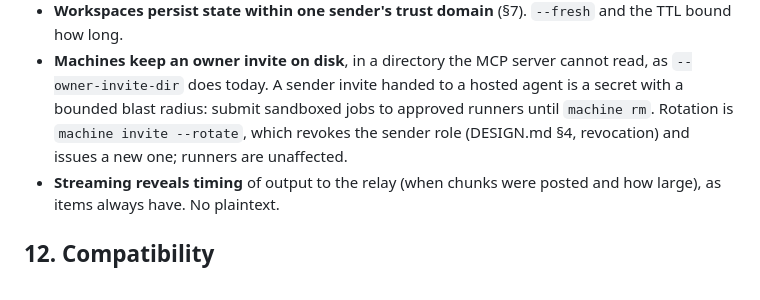
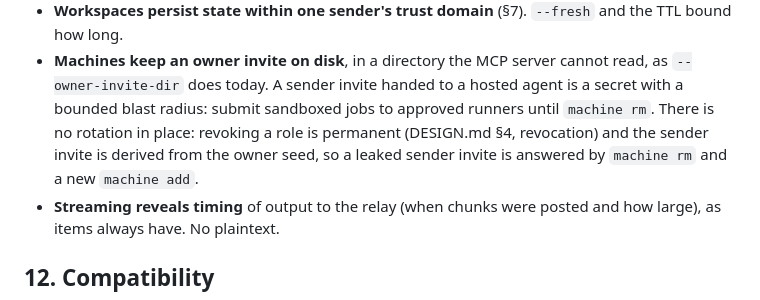
Before and after one commit to claudezss/airlock, a Markdown page: docs/design/machines.md, the part around the change. Drawn GitHub-style.

Commit message:
Design: no in-place rotation of a sender invite

```diff
--- a/docs/design/machines.md
+++ b/docs/design/machines.md
@@ -385,9 +385,10 @@ restarts, because the identity cache makes the job still "mine". Changes:
 - **Machines keep an owner invite on disk**, in a directory the MCP server
   cannot read, as `--owner-invite-dir` does today. A sender invite handed
   to a hosted agent is a secret with a bounded blast radius: submit
-  sandboxed jobs to approved runners until `machine rm`. Rotation is
-  `machine invite --rotate`, which revokes the sender role (DESIGN.md §4,
-  revocation) and issues a new one; runners are unaffected.
+  sandboxed jobs to approved runners until `machine rm`. There is no
+  rotation in place: revoking a role is permanent (DESIGN.md §4, revocation)
+  and the sender invite is derived from the owner seed, so a leaked sender
+  invite is answered by `machine rm` and a new `machine add`.
 - **Streaming reveals timing** of output to the relay (when chunks were
   posted and how large), as items always have. No plaintext.
 
```
